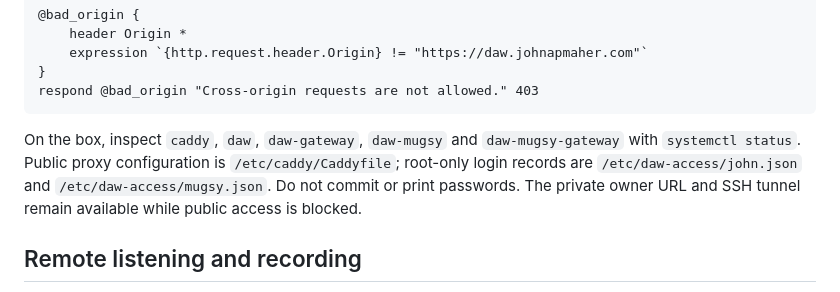
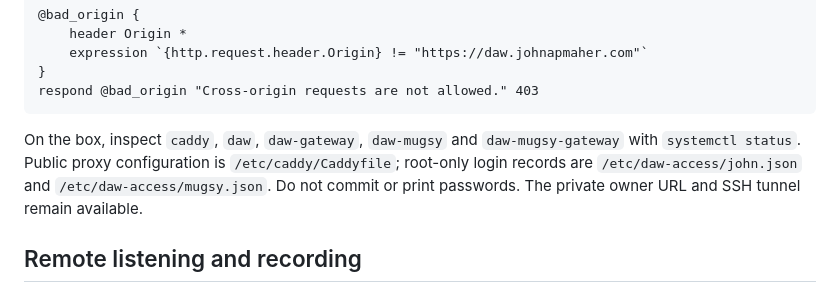
Before and after one commit to cotyledonlab/daw, a Markdown page: README.md, the part around the change. Drawn GitHub-style.

Commit message:
Remove resolved public access blocker wording

````diff
--- a/README.md
+++ b/README.md
@@ -108,7 +108,7 @@ The public Origin matcher compares Caddy's joined header values exactly, so dupl
 respond @bad_origin "Cross-origin requests are not allowed." 403
 ```
 
-On the box, inspect `caddy`, `daw`, `daw-gateway`, `daw-mugsy` and `daw-mugsy-gateway` with `systemctl status`. Public proxy configuration is `/etc/caddy/Caddyfile`; root-only login records are `/etc/daw-access/john.json` and `/etc/daw-access/mugsy.json`. Do not commit or print passwords. The private owner URL and SSH tunnel remain available while public access is blocked.
+On the box, inspect `caddy`, `daw`, `daw-gateway`, `daw-mugsy` and `daw-mugsy-gateway` with `systemctl status`. Public proxy configuration is `/etc/caddy/Caddyfile`; root-only login records are `/etc/daw-access/john.json` and `/etc/daw-access/mugsy.json`. Do not commit or print passwords. The private owner URL and SSH tunnel remain available.
 
 ## Remote listening and recording
 
````
